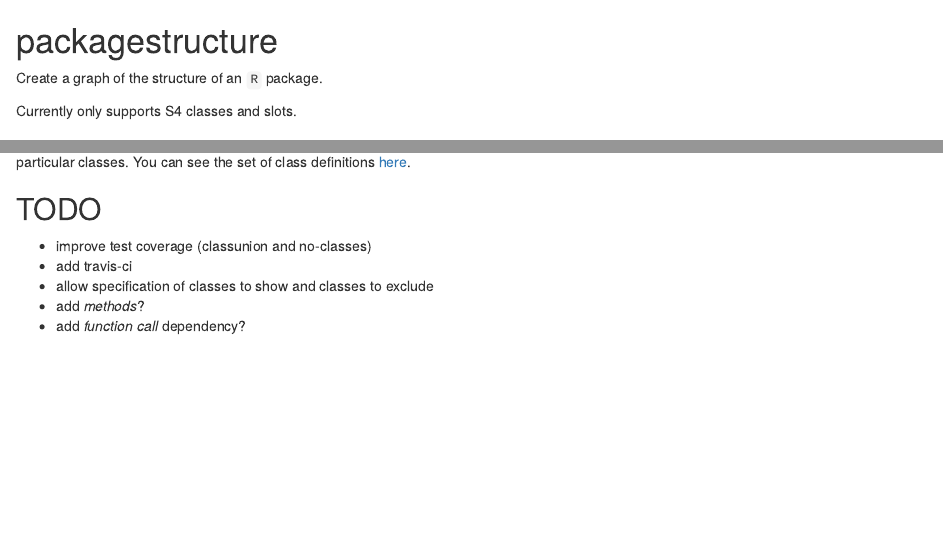
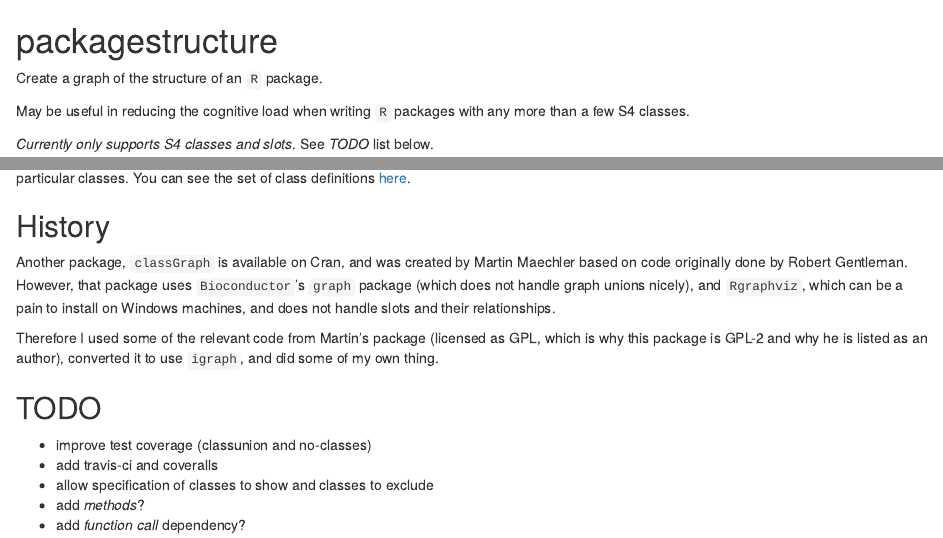
Before and after one commit to rmflight/packagestructure, an R Markdown document (README.Rmd): the page in a window 1100 px wide, from its top, and a second part further down, joined at a grey line. Rendered offline with R 4.5, knitr and Pandoc, with nearby package versions; some code elsewhere in the file could not run offline.

Commit message:
talking about where this package originated, and why I created it.

```diff
--- a/README.Rmd
+++ b/README.Rmd
@@ -2,7 +2,10 @@
 
 Create a graph of the structure of an `R` package.
 
-Currently only supports S4 classes and slots.
+May be useful in reducing the cognitive load when writing `R` packages with any
+more than a few S4 classes.
+
+*Currently only supports S4 classes and slots*. See *TODO* list below.
 
 ## Installation
 
@@ -23,10 +26,22 @@ In this example, classes *class_B*, *class_C* directly inherit from *class_A*,
 while *class_D* inherits from *class_B*. Each of these has particular slots
 of particular classes. You can see the set of class definitions [here](https://github.com/rmflight/packagestructure/blob/master/inst/exampledata/R/s4_slotandclass.R).
 
+## History
+
+Another package, `classGraph` is available on Cran, and was created by Martin Maechler
+based on code originally done by Robert Gentleman. However, that package uses `Bioconductor`'s
+`graph` package (which does not handle graph unions nicely), and `Rgraphviz`, which
+can be a pain to install on Windows machines, and does not handle slots and their
+relationships.
+
+Therefore I used some of the relevant code from Martin's package (licensed
+as GPL, which is why this package is GPL-2 and why he is listed as an author),
+converted it to use `igraph`, and did some of my own thing.
+
 ## TODO
 
 * improve test coverage (classunion and no-classes)
-* add travis-ci
+* add travis-ci and coveralls
 * allow specification of classes to show and classes to exclude
 * add *methods*?
 * add *function call* dependency?
```
Also changed, not shown: 1 other file.
